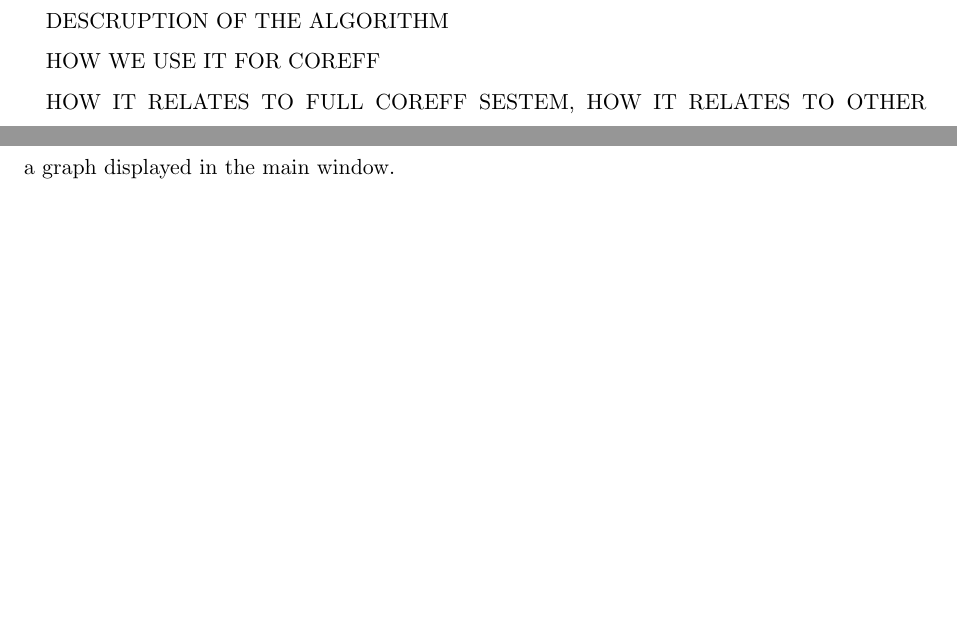
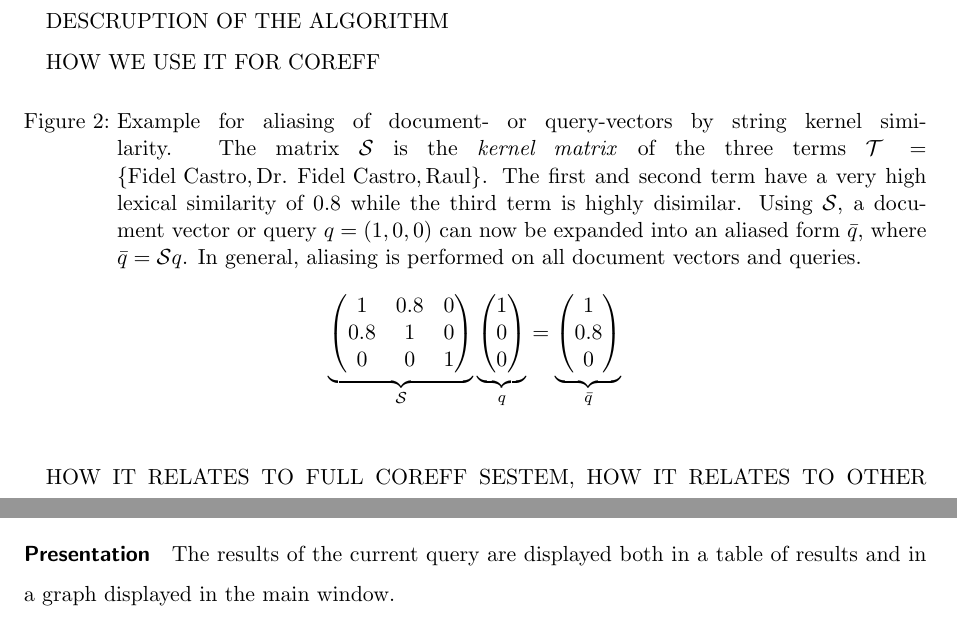
Before and after one commit to cehrler/castro, a LaTeX paper (report/main.tex, which reads report/aliasing.tex): two parts of pages 15 and 18 of 30, joined at a grey line, cut so that both start at the same text, the shorter picture padded with empty space. Compiled offline with pdfLaTeX.

Commit message:
example for string kernel

```diff
--- a/report/aliasing.tex
+++ b/report/aliasing.tex
@@ -6,6 +6,32 @@ DESCRUPTION OF THE ALGORITHM
 
 HOW WE USE IT FOR COREFF
 
+\begin{figure}[ht]
+  \caption{Example for aliasing of document- or query-vectors by string kernel similarity.
+The matrix $\mathcal{S}$ is the \textit{kernel matrix} of the three terms $\mathcal{T} = \lbrace
+\text{Fidel Castro},\text{Dr. Fidel Castro}, \text{Raul}\rbrace$. The first and second term have a
+very high lexical similarity of $0.8$ while the third term is highly disimilar. Using
+$\mathcal{S}$, a document vector or query $q=(1,0,0)$ can now be expanded into an aliased form
+$\bar q$, where $\bar q = \mathcal{S}q$. In general, aliasing is performed on all document vectors
+and queries.}
+  \[
+     \underbrace{\begin{pmatrix}
+      1   & 0.8 & 0\\
+      0.8 & 1   & 0\\
+      0   & 0   & 1\\
+     \end{pmatrix}}_{\mathcal{S}}
+     \underbrace{\begin{pmatrix}
+     1\\ 0\\0
+     \end{pmatrix}}_{q}
+     =
+     \underbrace{\begin{pmatrix}
+     1\\ 0.8\\0
+     \end{pmatrix}}_{\bar q}
+  \]
+  \label{eq:example_string_sim}
+\end{figure}
+
+
 HOW IT RELATES TO FULL COREFF SESTEM, HOW IT RELATES TO OTHER STRING DISTANCE METHODS
 
 IMPLEMENTATION ASPECTS (which package, additional scripting etc.. )
```
Also changed, not shown: report/gui.tex (+7 -7 lines), report/ner.tex (line endings or trailing spaces).
